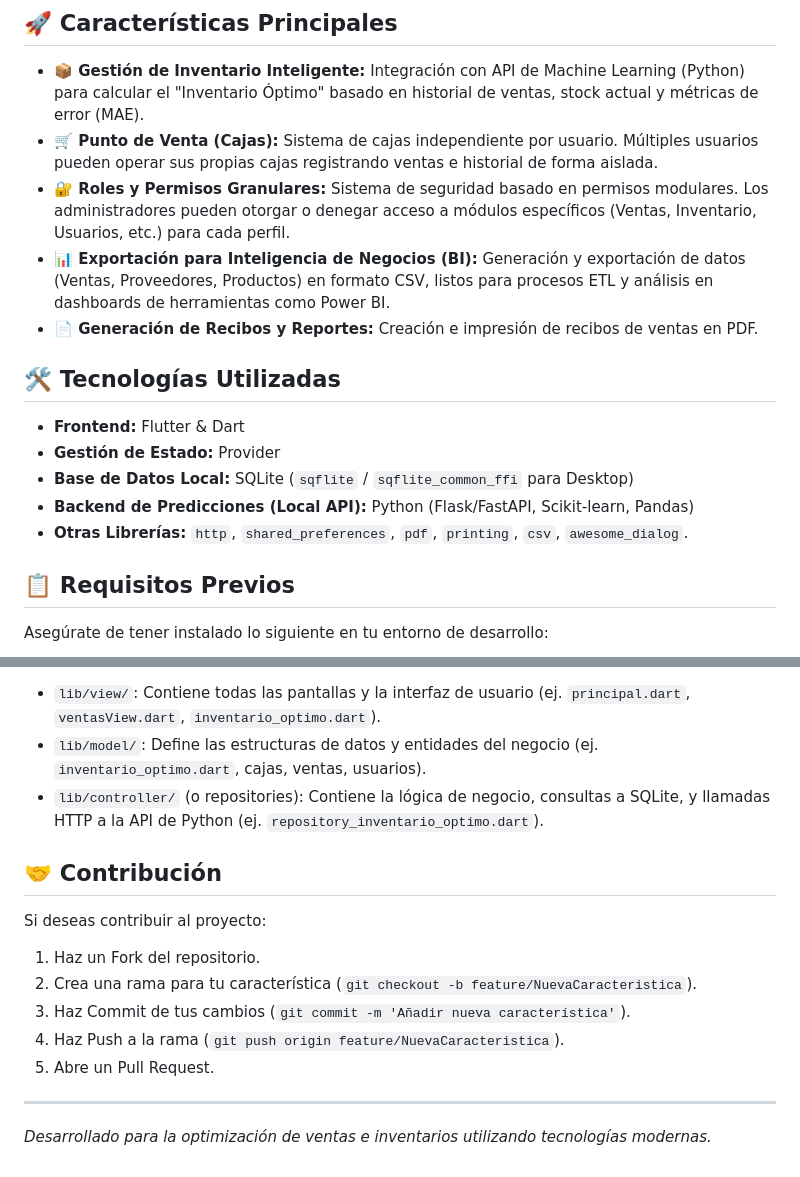
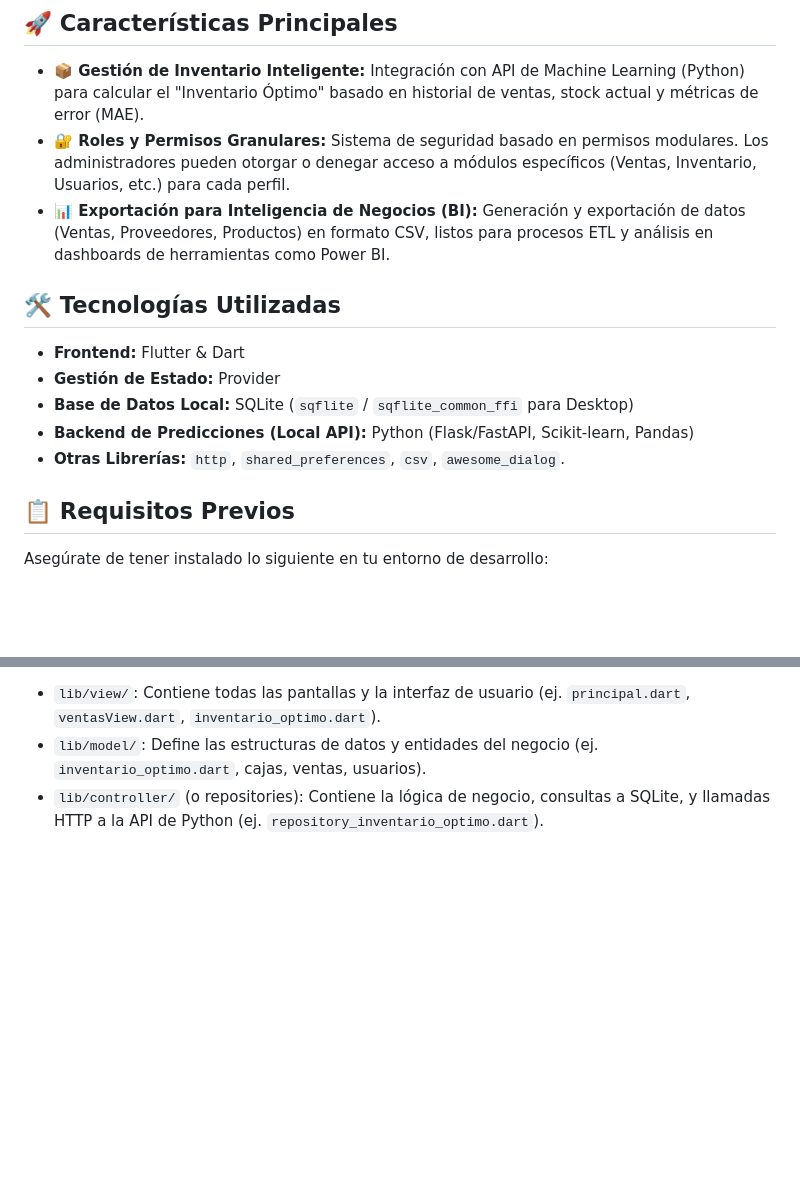
Before and after one commit to Reynel-12/proyecto_cd2, a Markdown page: README.md, 2 parts joined by grey strips. Drawn GitHub-style; blank space fills up the shorter version.

Commit message:
Actualización

```diff
--- a/README.md
+++ b/README.md
@@ -10,10 +10,8 @@ Proyecto CD2 es un sistema integral de **Punto de Venta (POS) e Inventario** des
 ## 🚀 Características Principales
 
 * **📦 Gestión de Inventario Inteligente:** Integración con API de Machine Learning (Python) para calcular el "Inventario Óptimo" basado en historial de ventas, stock actual y métricas de error (MAE).
-* **🛒 Punto de Venta (Cajas):** Sistema de cajas independiente por usuario. Múltiples usuarios pueden operar sus propias cajas registrando ventas e historial de forma aislada.
 * **🔐 Roles y Permisos Granulares:** Sistema de seguridad basado en permisos modulares. Los administradores pueden otorgar o denegar acceso a módulos específicos (Ventas, Inventario, Usuarios, etc.) para cada perfil.
 * **📊 Exportación para Inteligencia de Negocios (BI):** Generación y exportación de datos (Ventas, Proveedores, Productos) en formato CSV, listos para procesos ETL y análisis en dashboards de herramientas como Power BI.
-* **📄 Generación de Recibos y Reportes:** Creación e impresión de recibos de ventas en PDF.
 
 ## 🛠️ Tecnologías Utilizadas
 
@@ -21,7 +19,7 @@ Proyecto CD2 es un sistema integral de **Punto de Venta (POS) e Inventario** des
 * **Gestión de Estado:** Provider
 * **Base de Datos Local:** SQLite (`sqflite` / `sqflite_common_ffi` para Desktop)
 * **Backend de Predicciones (Local API):** Python (Flask/FastAPI, Scikit-learn, Pandas)
-* **Otras Librerías:** `http`, `shared_preferences`, `pdf`, `printing`, `csv`, `awesome_dialog`.
+* **Otras Librerías:** `http`, `shared_preferences`, `csv`, `awesome_dialog`.
 
 ## 📋 Requisitos Previos
 
@@ -82,15 +80,3 @@ El código fuente sigue un patrón de arquitectura MVC/MVVM aproximado, organiza
 * `lib/view/`: Contiene todas las pantallas y la interfaz de usuario (ej. `principal.dart`, `ventasView.dart`, `inventario_optimo.dart`).
 * `lib/model/`: Define las estructuras de datos y entidades del negocio (ej. `inventario_optimo.dart`, cajas, ventas, usuarios).
 * `lib/controller/` (o repositories): Contiene la lógica de negocio, consultas a SQLite, y llamadas HTTP a la API de Python (ej. `repository_inventario_optimo.dart`).
-
-## 🤝 Contribución
-
-Si deseas contribuir al proyecto:
-1. Haz un Fork del repositorio.
-2. Crea una rama para tu característica (`git checkout -b feature/NuevaCaracteristica`).
-3. Haz Commit de tus cambios (`git commit -m 'Añadir nueva característica'`).
-4. Haz Push a la rama (`git push origin feature/NuevaCaracteristica`).
-5. Abre un Pull Request.
-
----
-*Desarrollado para la optimización de ventas e inventarios utilizando tecnologías modernas.*
```
